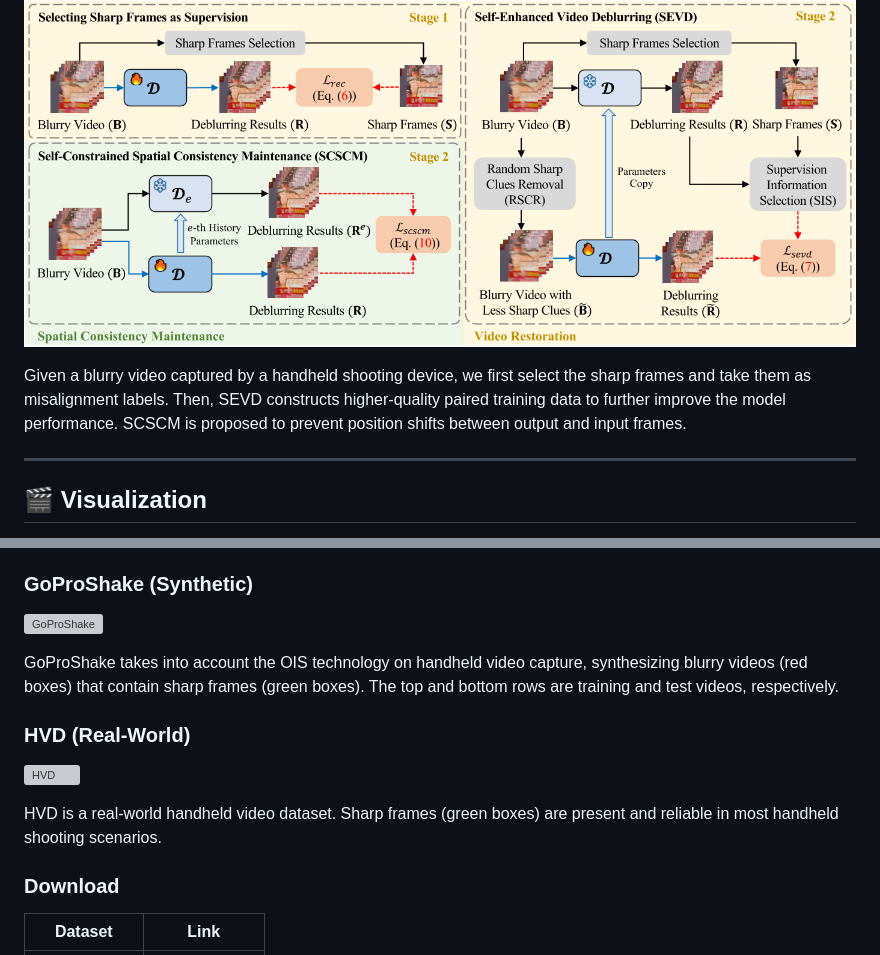
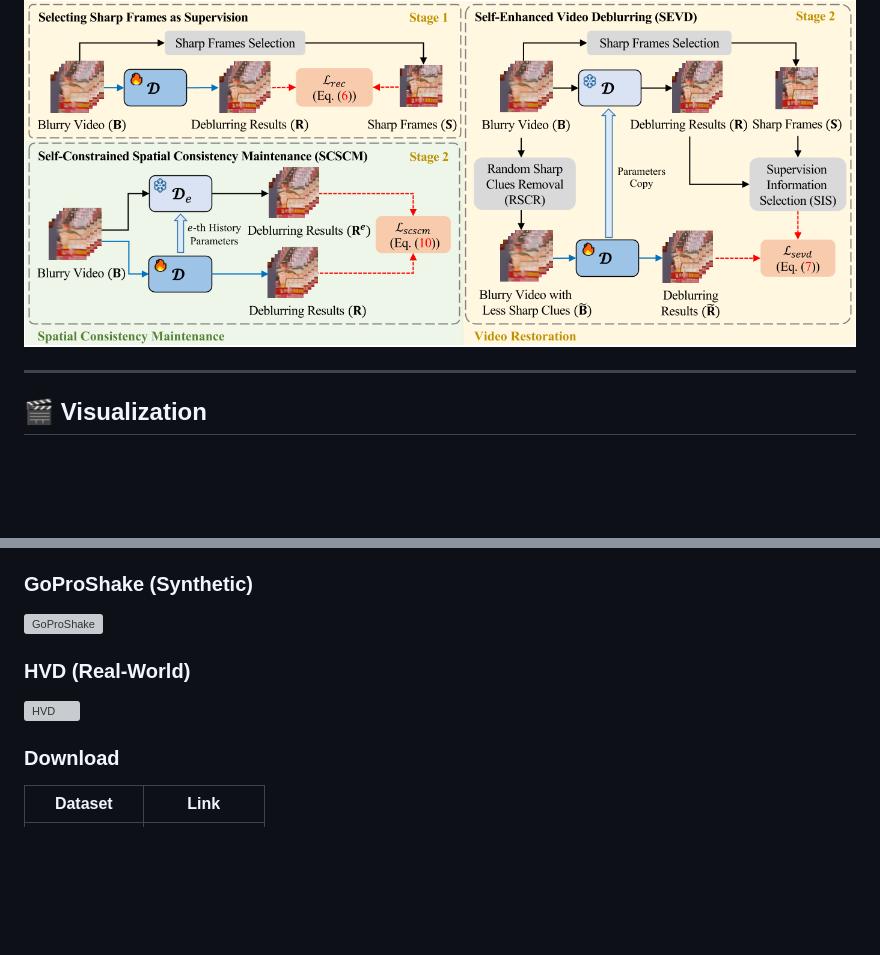
Before and after one commit to cshonglei/SelfHVD, a Markdown page: README.md, 2 parts joined by grey strips. Drawn GitHub-style; blank space fills up the shorter version; grey boxes are pictures that could not be loaded.

Commit message:
Remove captions below images

```diff
--- a/README.md
+++ b/README.md
@@ -25,8 +25,6 @@ Shooting video with handheld shooting devices often results in blurry frames due
 ## 🔍 Overview
 
 ![Pipeline](https://github.com/cshonglei/SelfHVD/blob/main/images/pipeline.png?raw=true)
-
-Given a blurry video captured by a handheld shooting device, we first select the sharp frames and take them as misalignment labels. Then, SEVD constructs higher-quality paired training data to further improve the model performance. SCSCM is proposed to prevent position shifts between output and input frames.
 
 ---
 
@@ -60,13 +58,9 @@ We introduce two new datasets for handheld video deblurring:
 
 ![GoProShake](https://github.com/cshonglei/SelfHVD/blob/main/images/A.png?raw=true)
 
-GoProShake takes into account the OIS technology on handheld video capture, synthesizing blurry videos (red boxes) that contain sharp frames (green boxes). The top and bottom rows are training and test videos, respectively.
-
 ### HVD (Real-World)
 
 ![HVD](https://github.com/cshonglei/SelfHVD/blob/main/images/B.png?raw=true)
-
-HVD is a real-world handheld video dataset. Sharp frames (green boxes) are present and reliable in most handheld shooting scenarios.
 
 ### Download
 
```
